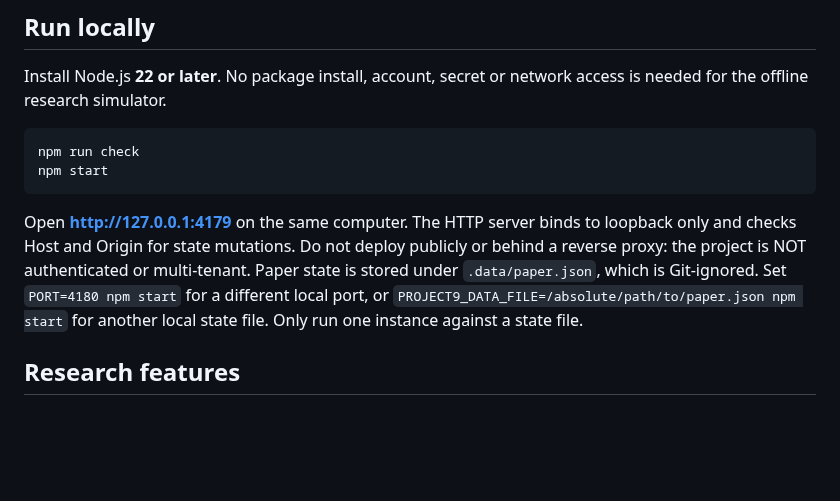
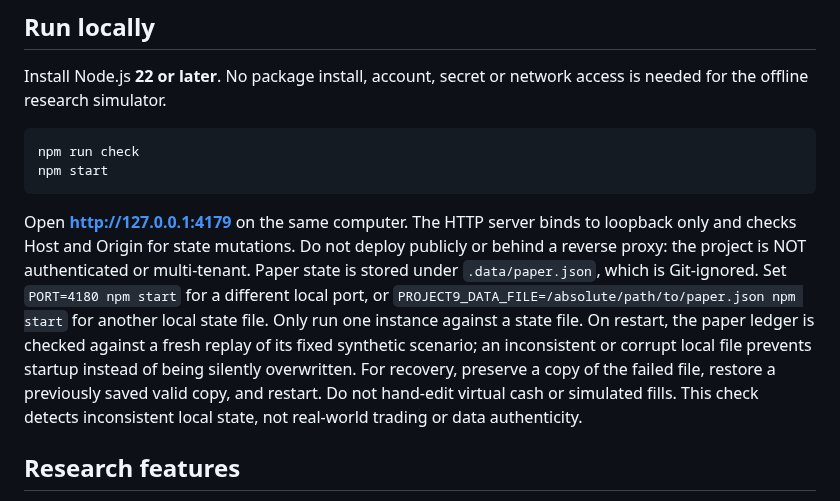
Before and after one commit to ajlacabe23-2426/Project-9--Swing-Bot, a Markdown page: README.md, the part around the change. Drawn GitHub-style; blank space fills up the shorter version.

Commit message:
docs: record fail-closed local paper-ledger recovery procedure

````diff
--- a/README.md
+++ b/README.md
@@ -11,7 +11,7 @@ npm run check
 npm start
 ```
 
-Open **http://127.0.0.1:4179** on the same computer. The HTTP server binds to loopback only and checks Host and Origin for state mutations. Do not deploy publicly or behind a reverse proxy: the project is NOT authenticated or multi-tenant. Paper state is stored under `.data/paper.json`, which is Git-ignored. Set `PORT=4180 npm start` for a different local port, or `PROJECT9_DATA_FILE=/absolute/path/to/paper.json npm start` for another local state file. Only run one instance against a state file.
+Open **http://127.0.0.1:4179** on the same computer. The HTTP server binds to loopback only and checks Host and Origin for state mutations. Do not deploy publicly or behind a reverse proxy: the project is NOT authenticated or multi-tenant. Paper state is stored under `.data/paper.json`, which is Git-ignored. Set `PORT=4180 npm start` for a different local port, or `PROJECT9_DATA_FILE=/absolute/path/to/paper.json npm start` for another local state file. Only run one instance against a state file. On restart, the paper ledger is checked against a fresh replay of its fixed synthetic scenario; an inconsistent or corrupt local file prevents startup instead of being silently overwritten. For recovery, preserve a copy of the failed file, restore a previously saved valid copy, and restart. Do not hand-edit virtual cash or simulated fills. This check detects inconsistent local state, not real-world trading or data authenticity.
 
 ## Research features
 
````
